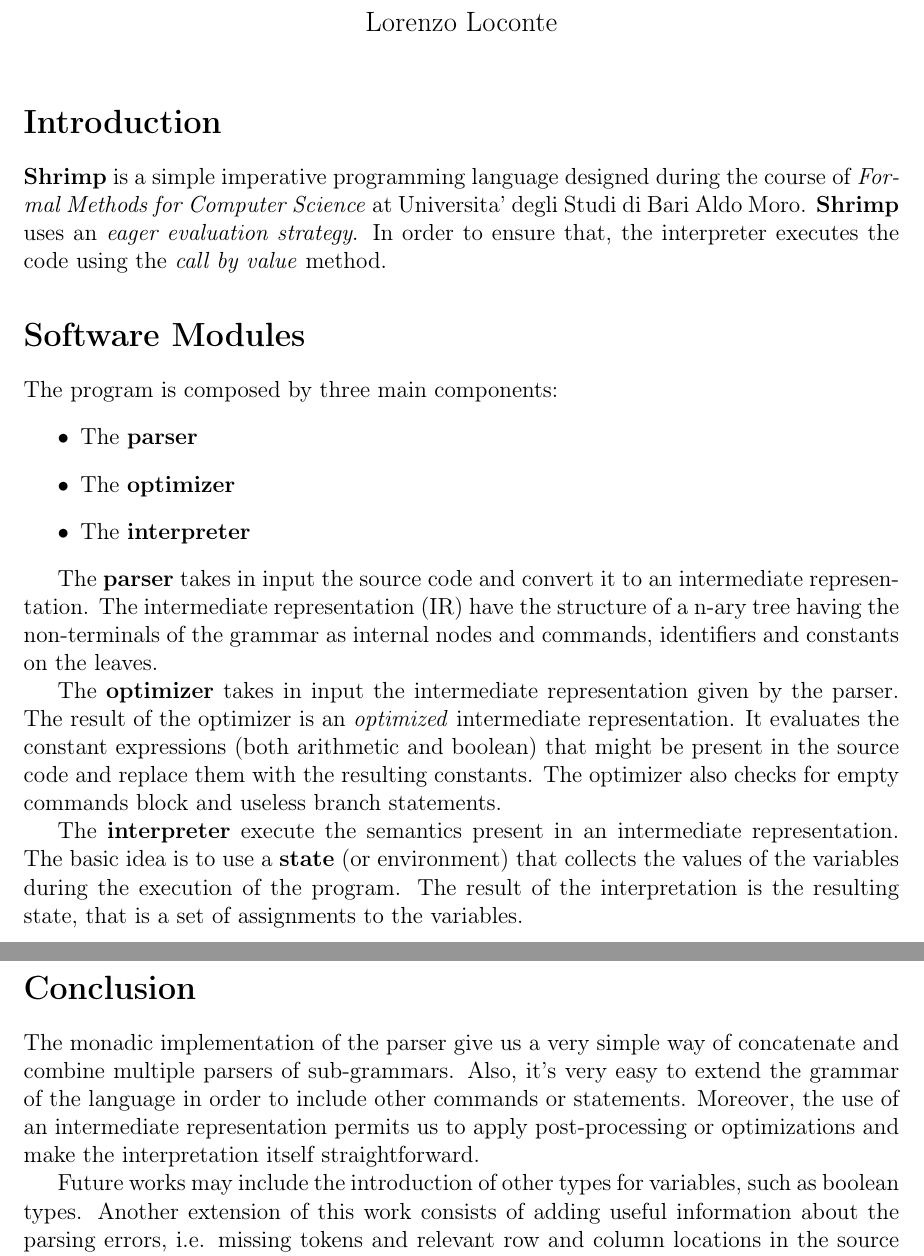
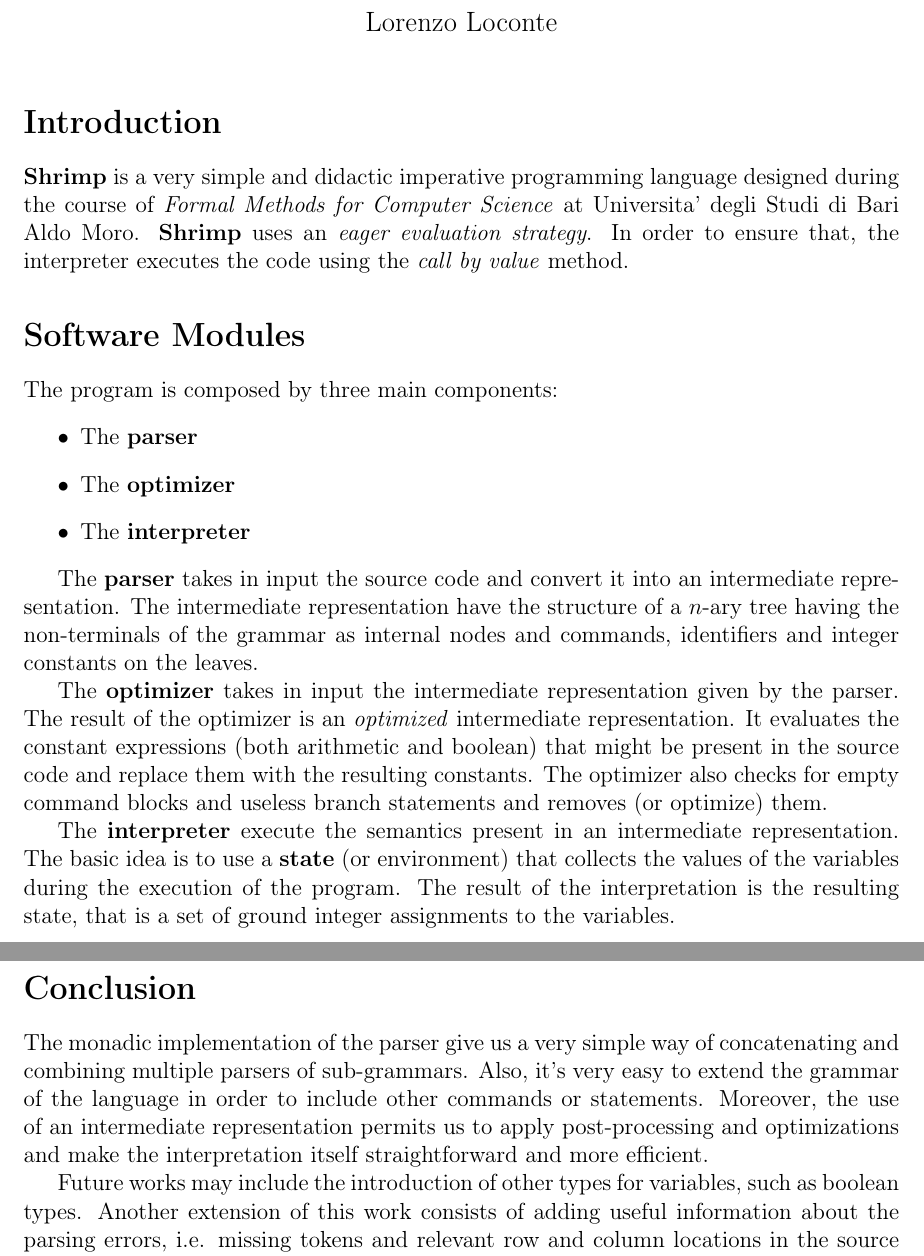
Before and after one commit to loreloc/shrimp, a LaTeX document (docs/docs.tex): two parts of pages 1 and 10 of 10, joined at a grey line, cut so that both start at the same text. Compiled offline with pdfLaTeX.

Commit message:
minor fixes in documentation

```diff
--- a/docs/docs.tex
+++ b/docs/docs.tex
@@ -46,7 +46,7 @@
 \maketitle
 
 \section*{Introduction}
-\textbf{Shrimp} is a simple imperative programming language designed during the course of \textit{Formal Methods for Computer Science} at Universita' degli Studi di Bari Aldo Moro.
+\textbf{Shrimp} is a very simple and didactic imperative programming language designed during the course of \textit{Formal Methods for Computer Science} at Universita' degli Studi di Bari Aldo Moro.
 \textbf{Shrimp} uses an \textit{eager evaluation strategy}.
 In order to ensure that, the interpreter executes the code using the \textit{call by value} method.
 
@@ -58,17 +58,17 @@
     \item The \textbf{interpreter}
 \end{itemize}
 
-The \textbf{parser} takes in input the source code and convert it to an intermediate representation.
-The intermediate representation (IR) have the structure of a n-ary tree having the non-terminals of the grammar as internal nodes and commands, identifiers and constants on the leaves.
+The \textbf{parser} takes in input the source code and convert it into an intermediate representation.
+The intermediate representation have the structure of a $n$-ary tree having the non-terminals of the grammar as internal nodes and commands, identifiers and integer constants on the leaves.
 
 The \textbf{optimizer} takes in input the intermediate representation given by the parser.
 The result of the optimizer is an \textit{optimized} intermediate representation.
 It evaluates the constant expressions (both arithmetic and boolean) that might be present in the source code and replace them with the resulting constants.
-The optimizer also checks for empty commands block and useless branch statements.
+The optimizer also checks for empty command blocks and useless branch statements and removes (or optimize) them.
 
 The \textbf{interpreter} execute the semantics present in an intermediate representation.
 The basic idea is to use a \textbf{state} (or environment) that collects the values of the variables during the execution of the program.
-The result of the interpretation is the resulting state, that is a set of assignments to the variables.
+The result of the interpretation is the resulting state, that is a set of ground integer assignments to the variables.
 
 \section*{The Language Syntax}
 The syntax for the \textbf{Shrimp} programming language is a context-free grammar.
@@ -497,9 +497,9 @@
 The implementation of the evaluation of boolean expressions is very similar to the one for arithmetic expressions, so it's omitted.
 
 \section*{Conclusion}
-The monadic implementation of the parser give us a very simple way of concatenate and combine multiple parsers of sub-grammars.
+The monadic implementation of the parser give us a very simple way of concatenating and combining multiple parsers of sub-grammars.
 Also, it's very easy to extend the grammar of the language in order to include other commands or statements.
-Moreover, the use of an intermediate representation permits us to apply post-processing or optimizations and make the interpretation itself straightforward.
+Moreover, the use of an intermediate representation permits us to apply post-processing and optimizations and make the interpretation itself straightforward and more efficient.
 
 Future works may include the introduction of other types for variables, such as boolean types.
 Another extension of this work consists of adding useful information about the parsing errors, i.e. missing tokens and relevant row and column locations in the source code where the error occurred.
```
Also changed, not shown: docs/docs.pdf, docs/docs.tex (24 more changed lines).
